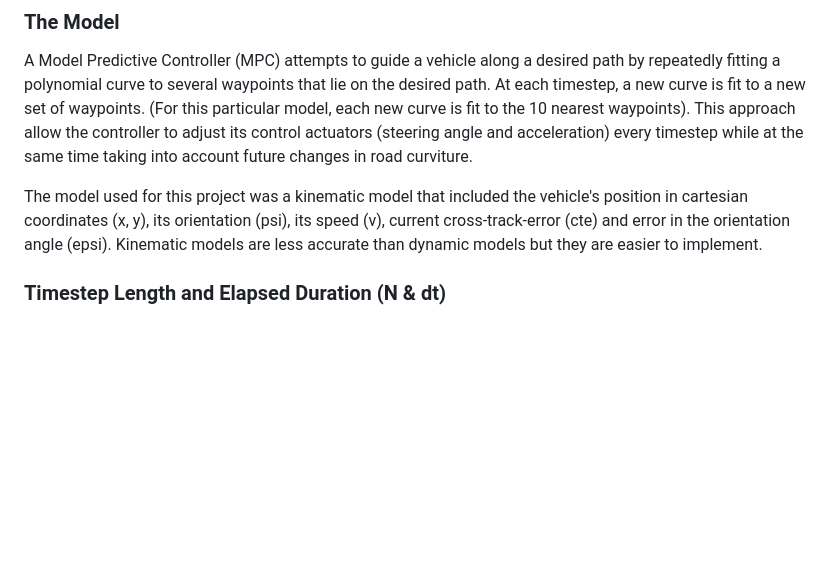
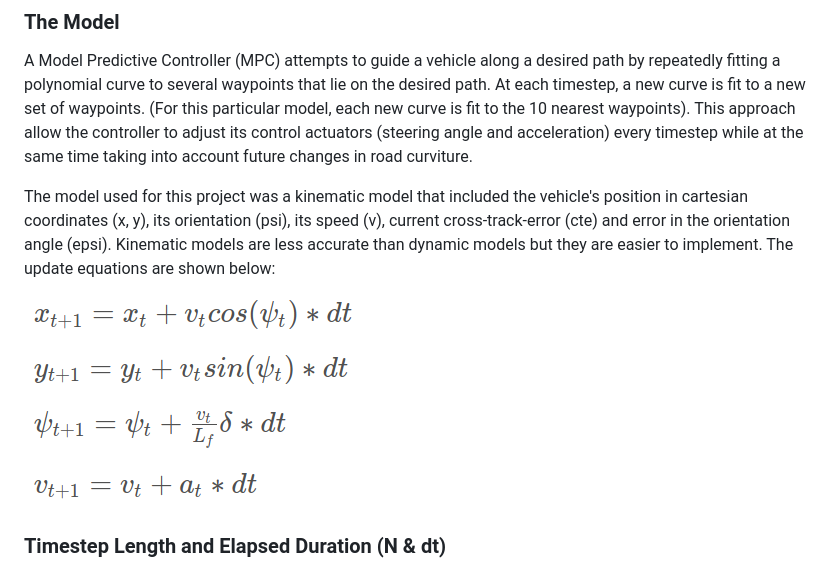
Before and after one commit to tyler-lewis-udacity/Model_Predictive_Control, a Markdown page: README.md, the part around the change. GitHub-like rendering; pictures changed too: img/equations_1.png (added); blank space fills up the shorter version.

Commit message:
added update equations to reportand fixed errors in latency calculation

```diff
--- a/README.md
+++ b/README.md
@@ -9,7 +9,9 @@ Self-Driving Car Engineer Nanodegree Program
 
 A Model Predictive Controller (MPC) attempts to guide a vehicle along a desired path by repeatedly fitting a polynomial curve to several waypoints that lie on the desired path.  At each timestep, a new curve is fit to a new set of waypoints.  (For this particular model, each new curve is fit to the 10 nearest waypoints).  This approach allow the controller to adjust its control actuators (steering angle and acceleration) every timestep while at the same time taking into account future changes in road curviture.
 
-The model used for this project was a kinematic model that included the vehicle's position in cartesian coordinates (x, y), its orientation (psi), its speed (v), current cross-track-error (cte) and error in the orientation angle (epsi).  Kinematic models are less accurate than dynamic models but they are easier to implement.
+The model used for this project was a kinematic model that included the vehicle's position in cartesian coordinates (x, y), its orientation (psi), its speed (v), current cross-track-error (cte) and error in the orientation angle (epsi).  Kinematic models are less accurate than dynamic models but they are easier to implement.  The update equations are shown below:
+
+![Kinematic Equations](./img/equations_1.png)
 
 
 ### Timestep Length and Elapsed Duration (N & dt)
```
Also changed, not shown: 5 other files.
